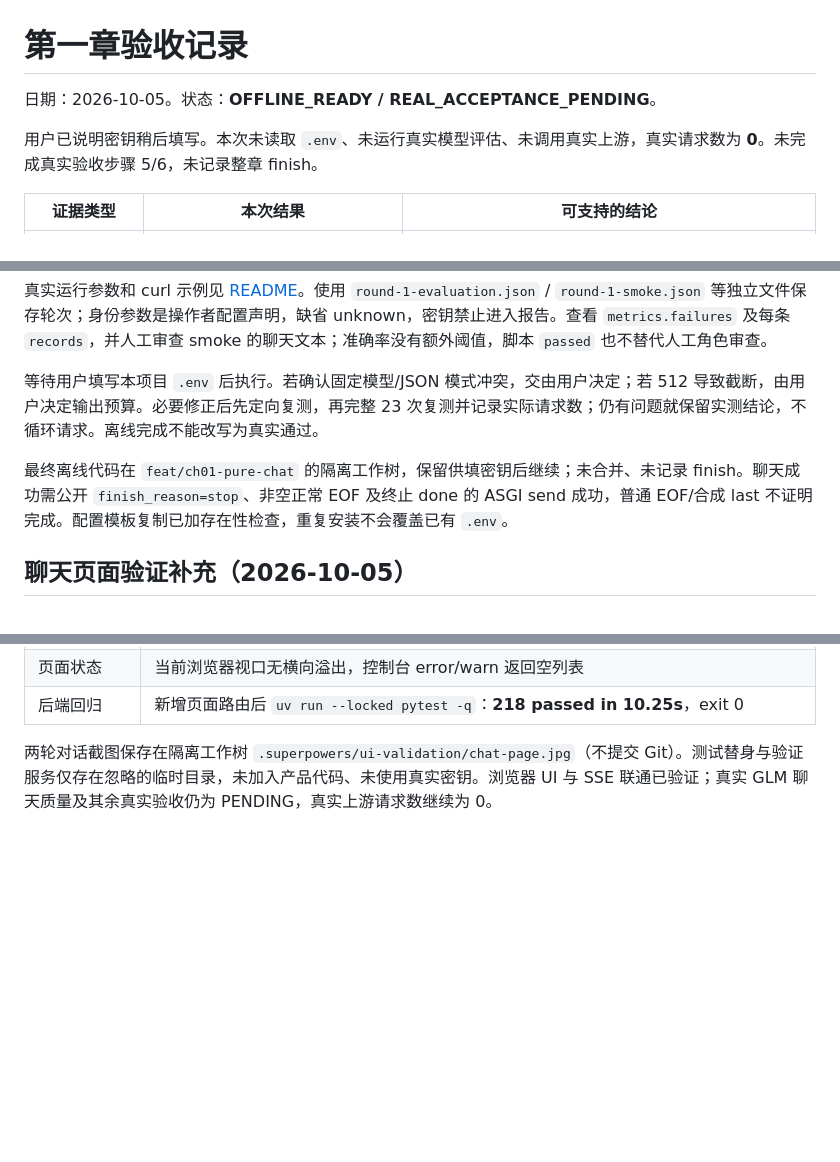
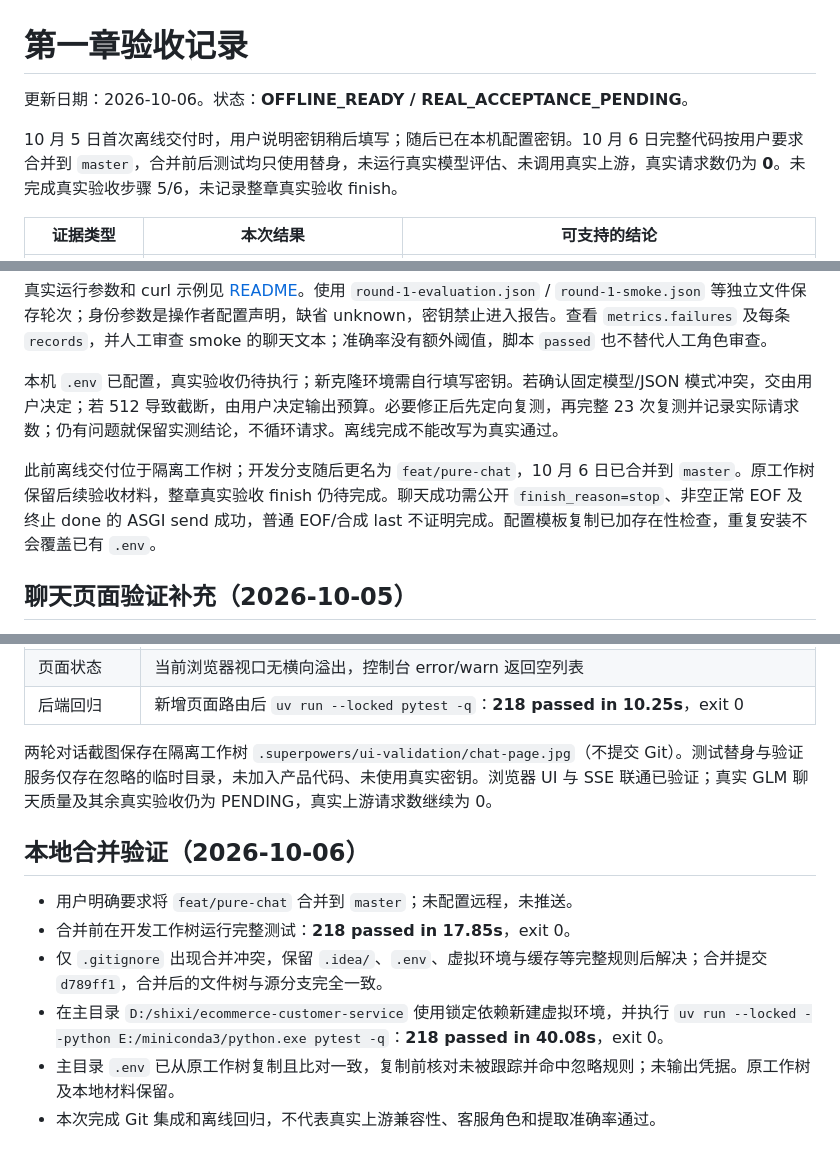
Before and after one commit to beemines/EcomAssist, a Markdown page: docs/validation/ch01-results.md, 3 parts joined by grey strips. GitHub-like rendering; blank space fills up the shorter version.

```diff
--- a/docs/validation/ch01-results.md
+++ b/docs/validation/ch01-results.md
@@ -1,8 +1,8 @@
 # 第一章验收记录
 
-日期：2026-10-05。状态：**OFFLINE_READY / REAL_ACCEPTANCE_PENDING**。
+更新日期：2026-10-06。状态：**OFFLINE_READY / REAL_ACCEPTANCE_PENDING**。
 
-用户已说明密钥稍后填写。本次未读取 `.env`、未运行真实模型评估、未调用真实上游，真实请求数为 **0**。未完成真实验收步骤 5/6，未记录整章 finish。
+10 月 5 日首次离线交付时，用户说明密钥稍后填写；随后已在本机配置密钥。10 月 6 日完整代码按用户要求合并到 `master`，合并前后测试均只使用替身，未运行真实模型评估、未调用真实上游，真实请求数仍为 **0**。未完成真实验收步骤 5/6，未记录整章真实验收 finish。
 
 | 证据类型 | 本次结果 | 可支持的结论 |
 | --- | --- | --- |
@@ -23,9 +23,9 @@
 
 真实运行参数和 curl 示例见 [README](../../README.md)。使用 `round-1-evaluation.json` / `round-1-smoke.json` 等独立文件保存轮次；身份参数是操作者配置声明，缺省 unknown，密钥禁止进入报告。查看 `metrics.failures` 及每条 `records`，并人工审查 smoke 的聊天文本；准确率没有额外阈值，脚本 `passed` 也不替代人工角色审查。
 
-等待用户填写本项目 `.env` 后执行。若确认固定模型/JSON 模式冲突，交由用户决定；若 512 导致截断，由用户决定输出预算。必要修正后先定向复测，再完整 23 次复测并记录实际请求数；仍有问题就保留实测结论，不循环请求。离线完成不能改写为真实通过。
+本机 `.env` 已配置，真实验收仍待执行；新克隆环境需自行填写密钥。若确认固定模型/JSON 模式冲突，交由用户决定；若 512 导致截断，由用户决定输出预算。必要修正后先定向复测，再完整 23 次复测并记录实际请求数；仍有问题就保留实测结论，不循环请求。离线完成不能改写为真实通过。
 
-最终离线代码在 `feat/ch01-pure-chat` 的隔离工作树，保留供填密钥后继续；未合并、未记录 finish。聊天成功需公开 `finish_reason=stop`、非空正常 EOF 及终止 done 的 ASGI send 成功，普通 EOF/合成 last 不证明完成。配置模板复制已加存在性检查，重复安装不会覆盖已有 `.env`。
+此前离线交付位于隔离工作树；开发分支随后更名为 `feat/pure-chat`，10 月 6 日已合并到 `master`。原工作树保留后续验收材料，整章真实验收 finish 仍待完成。聊天成功需公开 `finish_reason=stop`、非空正常 EOF 及终止 done 的 ASGI send 成功，普通 EOF/合成 last 不证明完成。配置模板复制已加存在性检查，重复安装不会覆盖已有 `.env`。
 
 ## 聊天页面验证补充（2026-10-05）
 
@@ -44,3 +44,12 @@
 | 后端回归 | 新增页面路由后 `uv run --locked pytest -q`：**218 passed in 10.25s**，exit 0 |
 
 两轮对话截图保存在隔离工作树 `.superpowers/ui-validation/chat-page.jpg`（不提交 Git）。测试替身与验证服务仅存在忽略的临时目录，未加入产品代码、未使用真实密钥。浏览器 UI 与 SSE 联通已验证；真实 GLM 聊天质量及其余真实验收仍为 PENDING，真实上游请求数继续为 0。
+
+## 本地合并验证（2026-10-06）
+
+- 用户明确要求将 `feat/pure-chat` 合并到 `master`；未配置远程，未推送。
+- 合并前在开发工作树运行完整测试：**218 passed in 17.85s**，exit 0。
+- 仅 `.gitignore` 出现合并冲突，保留 `.idea/`、`.env`、虚拟环境与缓存等完整规则后解决；合并提交 `d789ff1`，合并后的文件树与源分支完全一致。
+- 在主目录 `D:/shixi/ecommerce-customer-service` 使用锁定依赖新建虚拟环境，并执行 `uv run --locked --python E:/miniconda3/python.exe pytest -q`：**218 passed in 40.08s**，exit 0。
+- 主目录 `.env` 已从原工作树复制且比对一致，复制前核对未被跟踪并命中忽略规则；未输出凭据。原工作树及本地材料保留。
+- 本次完成 Git 集成和离线回归，不代表真实上游兼容性、客服角色和提取准确率通过。
```
Also changed, not shown: README.md (+1 -1 lines), dev-notes/ch01.md (+23 -0 lines).
